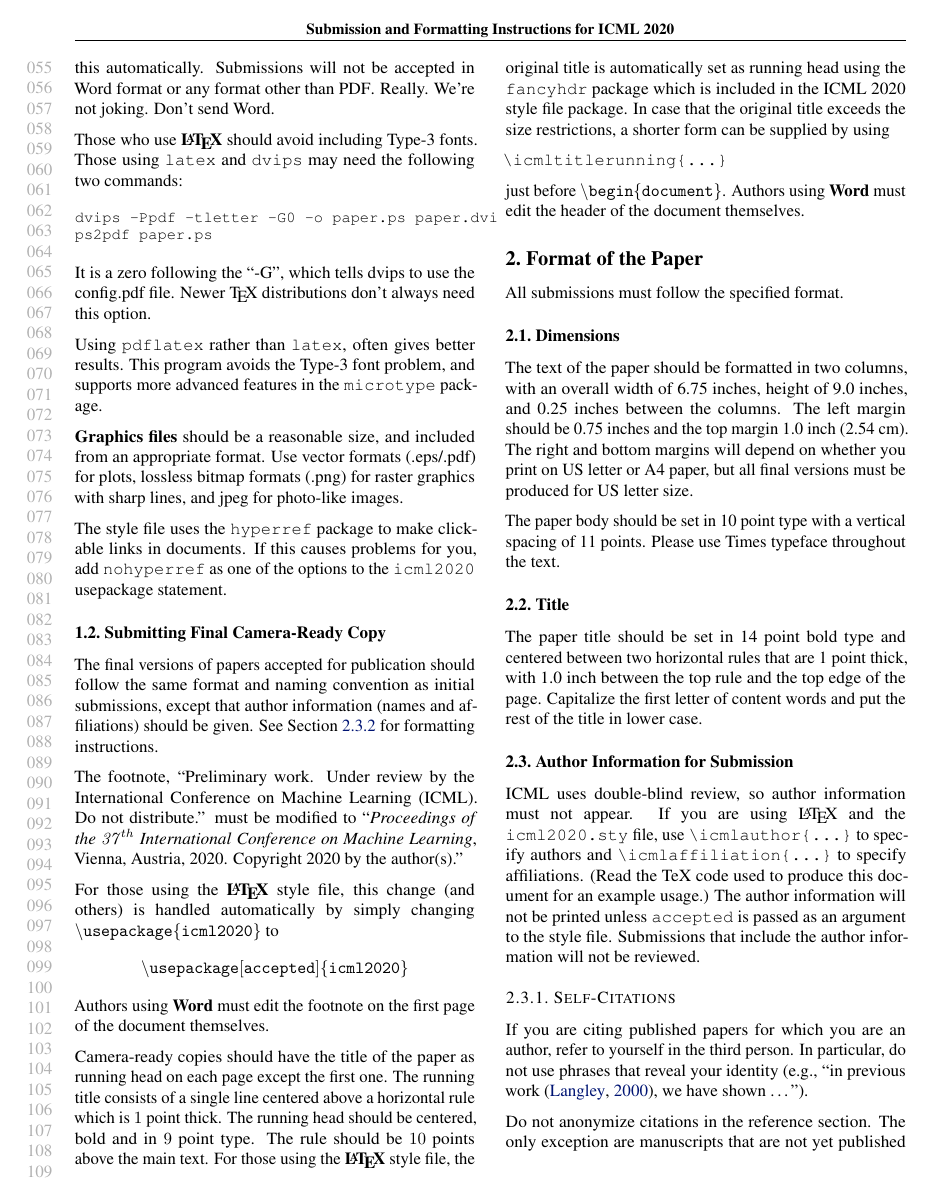
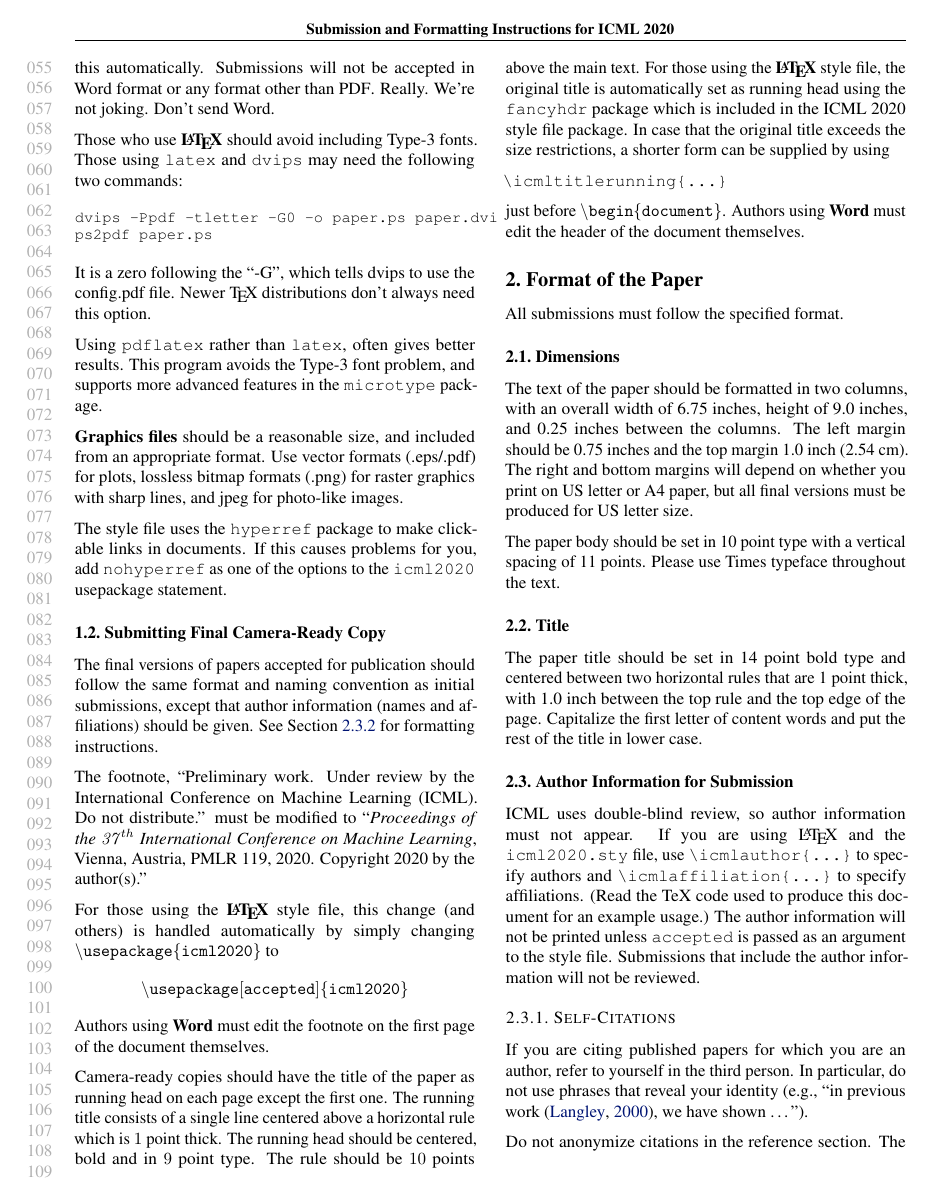
Before and after one commit to UBC-Stat-ML/icml_styles, a LaTeX problem sheet (icml2020_style/example_paper.tex, which reads icml2020_style/icml2020.sty): page 2 of 5. Compiled offline with pdfLaTeX.

Commit message:
Update PMLR volume

```diff
--- a/icml2020_style/example_paper.tex
+++ b/icml2020_style/example_paper.tex
@@ -200,7 +200,7 @@ The footnote, ``Preliminary work. Under review by the International
 Conference on Machine Learning (ICML). Do not distribute.'' must be
 modified to ``\textit{Proceedings of the
 $\mathit{37}^{th}$ International Conference on Machine Learning},
-Vienna, Austria, 2020.
+Vienna, Austria, PMLR 119, 2020.
 Copyright 2020 by the author(s).''
 
 For those using the \textbf{\LaTeX} style file, this change (and others) is
--- a/icml2020_style/icml2020.sty
+++ b/icml2020_style/icml2020.sty
@@ -119,7 +119,7 @@
 %%%%%%%%%%%%%%%%%%%%
 \newcommand{\ICML@appearing}{\textit{Proceedings of the
 $\mathit{37}^{th}$ International Conference on Machine Learning},
-Vienna, Austria, PMLR 108, 2020.
+Vienna, Austria, PMLR 119, 2020.
 Copyright 2020 by the author(s).}
 
 %%%%%%%%%%%%%%%%%%%%
```
Also changed, not shown: icml2020_style/example_paper.pdf.
